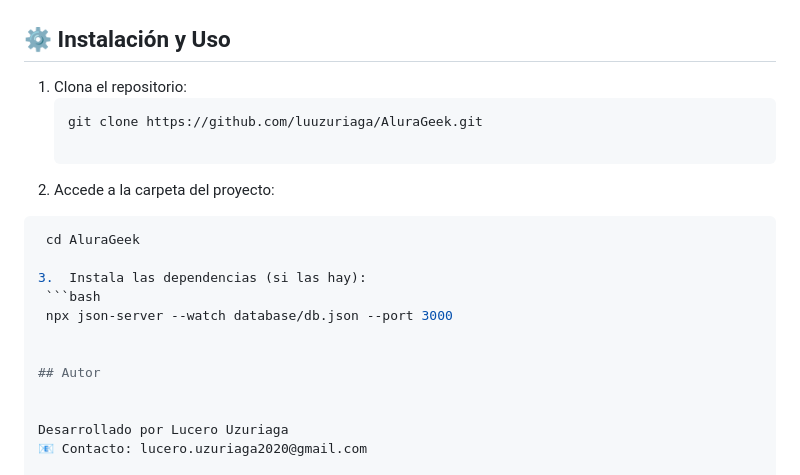
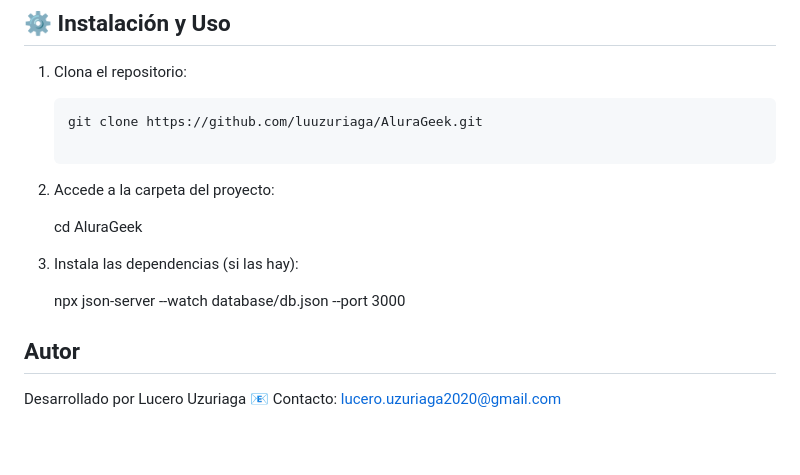
Before and after one commit to luuzuriaga/AluraGeek, a Markdown page: README.md, the part around the change. Rendered like a GitHub page.

Commit message:
Actualiza README.md

````diff
--- a/README.md
+++ b/README.md
@@ -114,16 +114,14 @@ Sugerencias de mejoras fáciles: añadir validaciones al formulario, conectar a
    git clone https://github.com/luuzuriaga/AluraGeek.git
 
 2.	Accede a la carpeta del proyecto:
-   ```bash
+
     cd AluraGeek
 
 3.	Instala las dependencias (si las hay):
-    ```bash
+
     npx json-server --watch database/db.json --port 3000
 
 
 ## Autor
-
-
 Desarrollado por Lucero Uzuriaga
 📧 Contacto: lucero.uzuriaga2020@gmail.com
````
